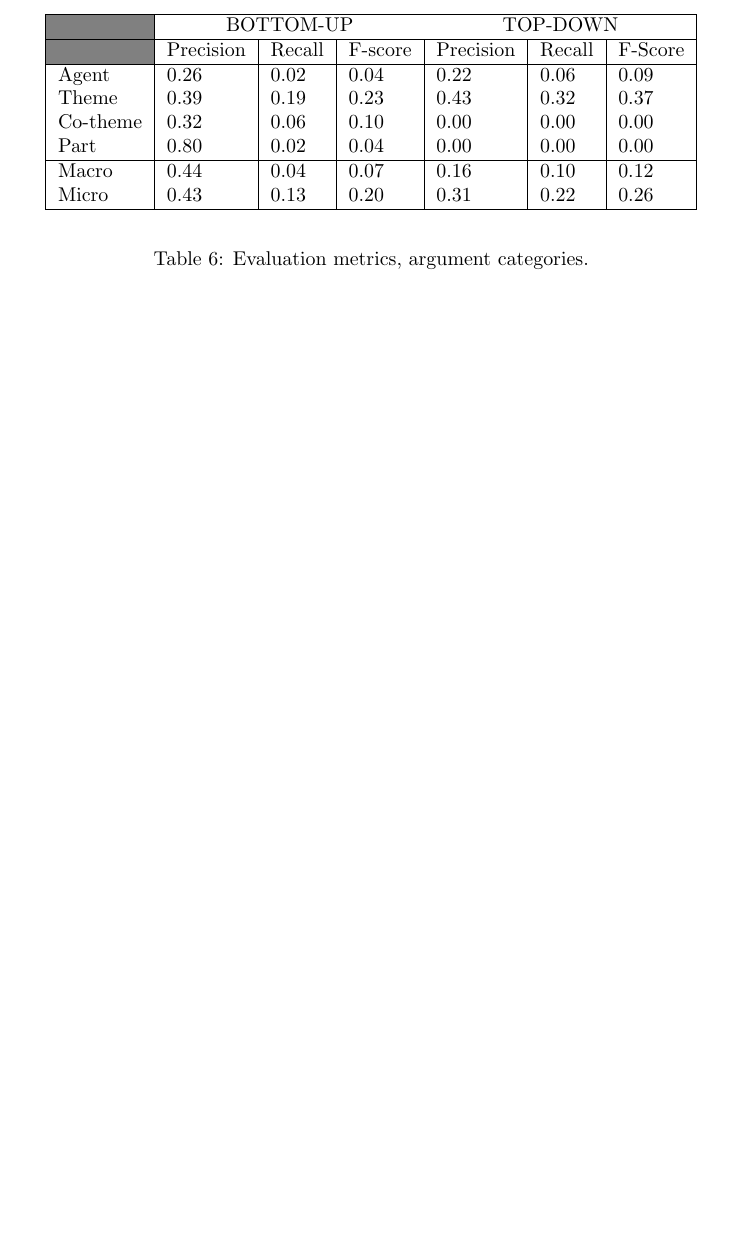
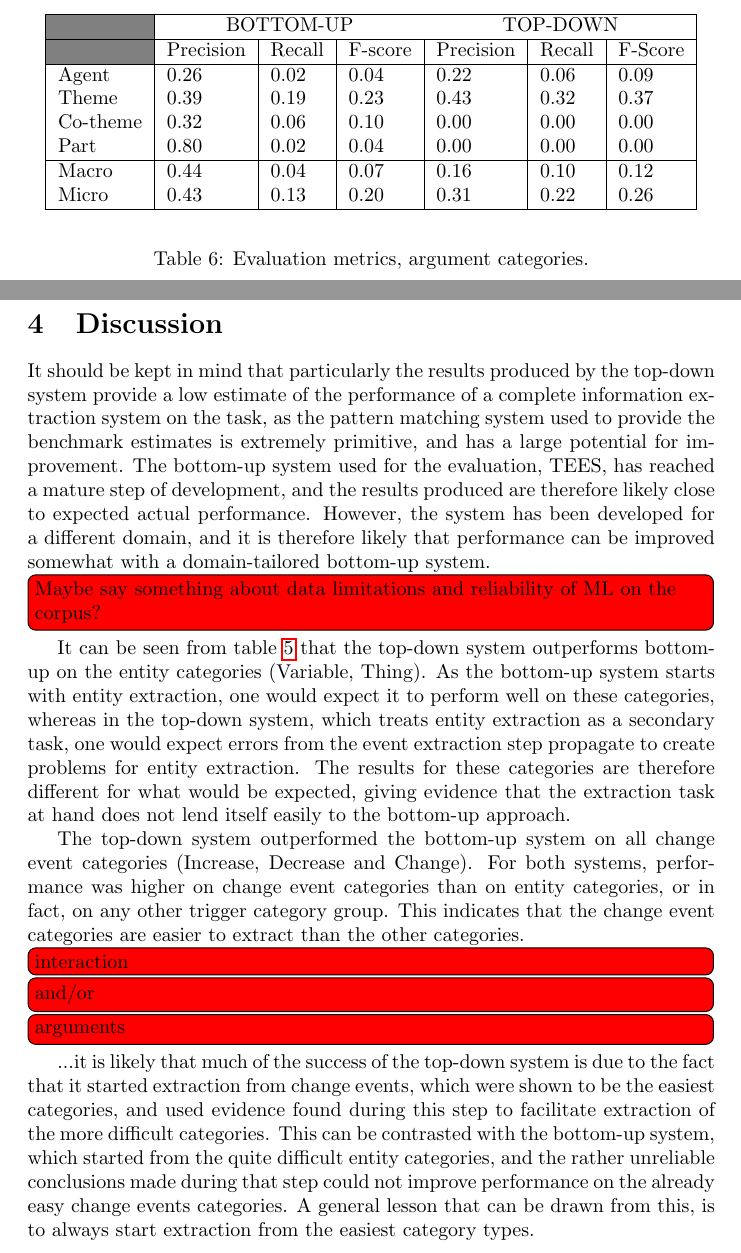
Before and after one commit to OC-NTNU/paper-master, a LaTeX document (main.tex, which reads discussion.tex): part of page 9 of 11 before the commit and two parts of pages 9 and 10 of 11 after it, the two joined at a grey line, cut so that both start at the same text, the shorter picture padded with empty space. Compiled offline with pdfLaTeX.

Commit message:
Third writing session

```diff
--- a/discussion.tex
+++ b/discussion.tex
@@ -1,3 +1,17 @@
 \section{Discussion}
 
-\todo[inline]{}
+It should be kept in mind that particularly the results produced by the top-down system provide a low estimate of the performance of a complete information extraction system on the task, as the pattern matching system used to provide the benchmark estimates is extremely primitive, and has a large potential for improvement. The bottom-up system used for the evaluation, TEES, has reached a mature step of development, and the results produced are therefore likely close to expected actual performance. However, the system has been developed for a different domain, and it is therefore likely that performance can be improved somewhat with a domain-tailored bottom-up system.
+
+\todo[inline]{Maybe say something about data limitations and reliability of ML on the corpus?}
+
+It can be seen from table \ref{trigger_ev} that the top-down system outperforms bottom-up on the entity categories (Variable, Thing). As the bottom-up system starts with entity extraction, one would expect it to perform well on these categories, whereas in the top-down system, which treats entity extraction as a secondary task, one would expect errors from the event extraction step propagate to create problems for entity extraction. The results for these categories are therefore different for what would be expected, giving evidence that the extraction task at hand does not lend itself easily to the bottom-up approach.
+
+The top-down system outperformed the bottom-up system on all change event categories (Increase, Decrease and Change). For both systems, performance was higher on change event categories than on entity categories, or in fact, on any other trigger category group. This indicates that the change event categories are easier to extract than the other categories.
+
+\todo[inline]{interaction}
+
+\todo[inline]{and/or}
+
+\todo[inline]{arguments}
+
+...it is likely that much of the success of the top-down system is due to the fact that it started extraction from change events, which were shown to be the easiest categories, and used evidence found during this step to facilitate extraction of the more difficult categories. This can be contrasted with the bottom-up system, which started from the quite difficult entity categories, and the rather unreliable conclusions made during that step could not improve performance on the already easy change events categories. A general lesson that can be drawn from this, is to always start extraction from the easiest category types.
```
Also changed, not shown: methods.tex (+2 -0 lines), results.tex (+1 -1 lines).
